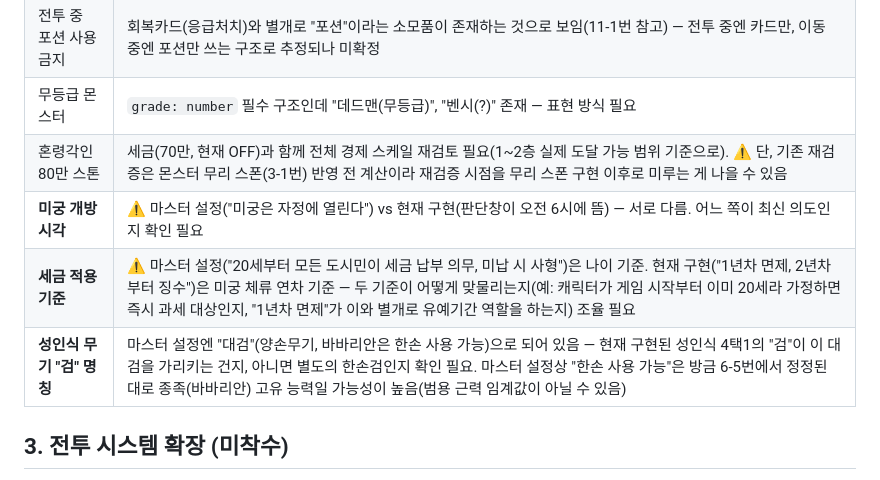
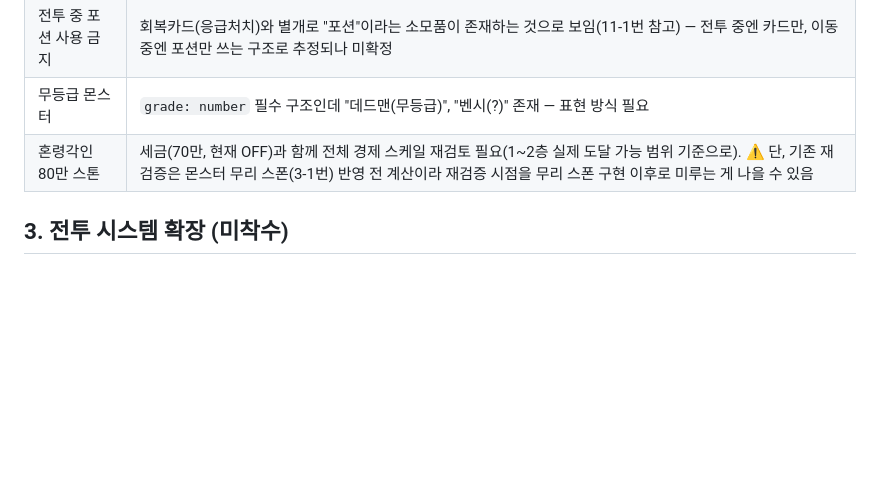
Before and after one commit to xnlrlal/my-new-project, a Markdown page: designnotes.md, the part around one of its changes. Rendered like a GitHub page; blank space fills up the shorter version.

```diff
--- a/designnotes.md
+++ b/designnotes.md
@@ -45,9 +50,6 @@ main에 병합된 PR 15개(자세한 이력은 README/git log 참고):
 | 전투 중 포션 사용 금지 | 회복카드(응급처치)와 별개로 "포션"이라는 소모품이 존재하는 것으로 보임(11-1번 참고) — 전투 중엔 카드만, 이동 중엔 포션만 쓰는 구조로 추정되나 미확정 |
 | 무등급 몬스터 | `grade: number` 필수 구조인데 "데드맨(무등급)", "벤시(?)" 존재 — 표현 방식 필요 |
 | 혼령각인 80만 스톤 | 세금(70만, 현재 OFF)과 함께 전체 경제 스케일 재검토 필요(1~2층 실제 도달 가능 범위 기준으로). ⚠️ 단, 기존 재검증은 몬스터 무리 스폰(3-1번) 반영 전 계산이라 재검증 시점을 무리 스폰 구현 이후로 미루는 게 나을 수 있음 |
-| **미궁 개방 시각** | ⚠️ 마스터 설정("미궁은 자정에 열린다") vs 현재 구현(판단창이 오전 6시에 뜸) — 서로 다름. 어느 쪽이 최신 의도인지 확인 필요 |
-| **세금 적용 기준** | ⚠️ 마스터 설정("20세부터 모든 도시민이 세금 납부 의무, 미납 시 사형")은 나이 기준. 현재 구현("1년차 면제, 2년차부터 징수")은 미궁 체류 연차 기준 — 두 기준이 어떻게 맞물리는지(예: 캐릭터가 게임 시작부터 이미 20세라 가정하면 즉시 과세 대상인지, "1년차 면제"가 이와 별개로 유예기간 역할을 하는지) 조율 필요 |
-| **성인식 무기 "검" 명칭** | 마스터 설정엔 "대검"(양손무기, 바바리안은 한손 사용 가능)으로 되어 있음 — 현재 구현된 성인식 4택1의 "검"이 이 대검을 가리키는 건지, 아니면 별도의 한손검인지 확인 필요. 마스터 설정상 "한손 사용 가능"은 방금 6-5번에서 정정된 대로 종족(바바리안) 고유 능력일 가능성이 높음(범용 근력 임계값이 아닐 수 있음) |
 
 ## 3. 전투 시스템 확장 (미착수)
 
```
Also changed, not shown: other parts of designnotes.md (+17 -13 lines), README.md (+6 -2 lines).
